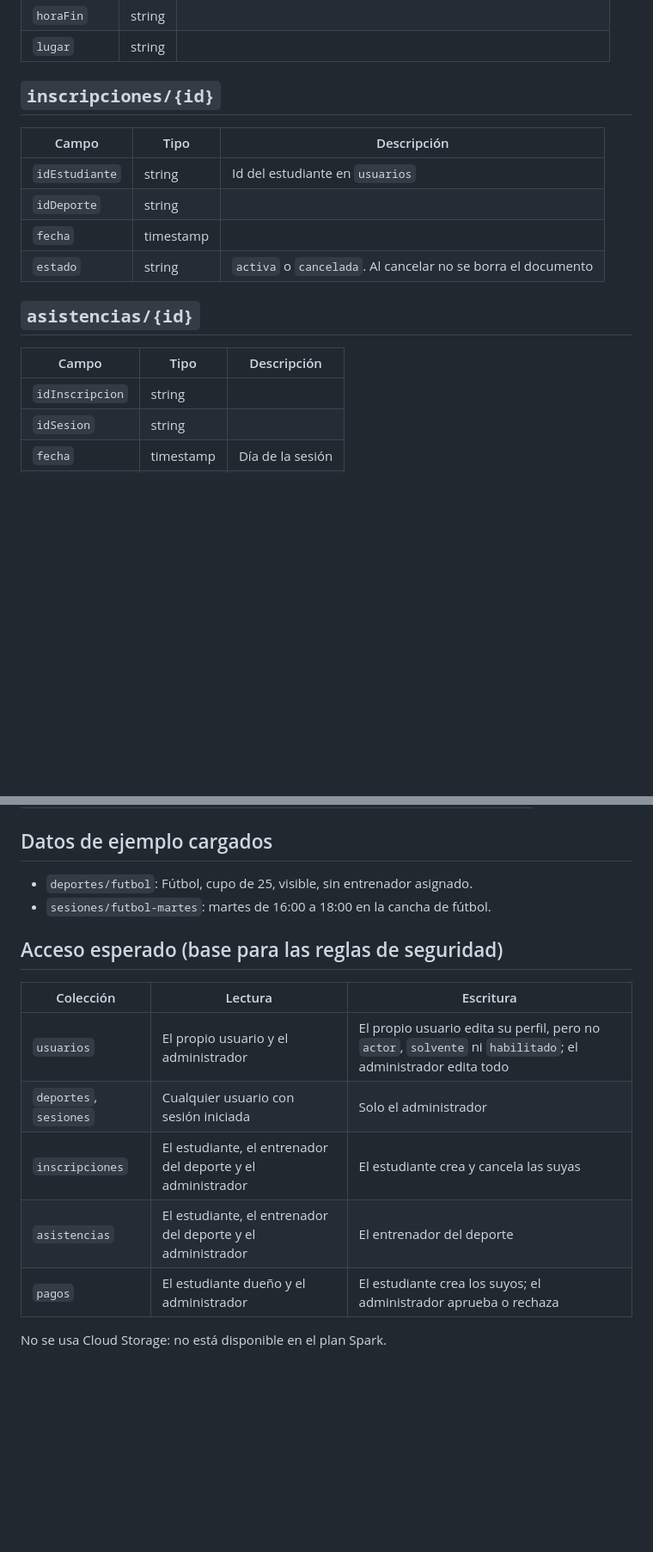
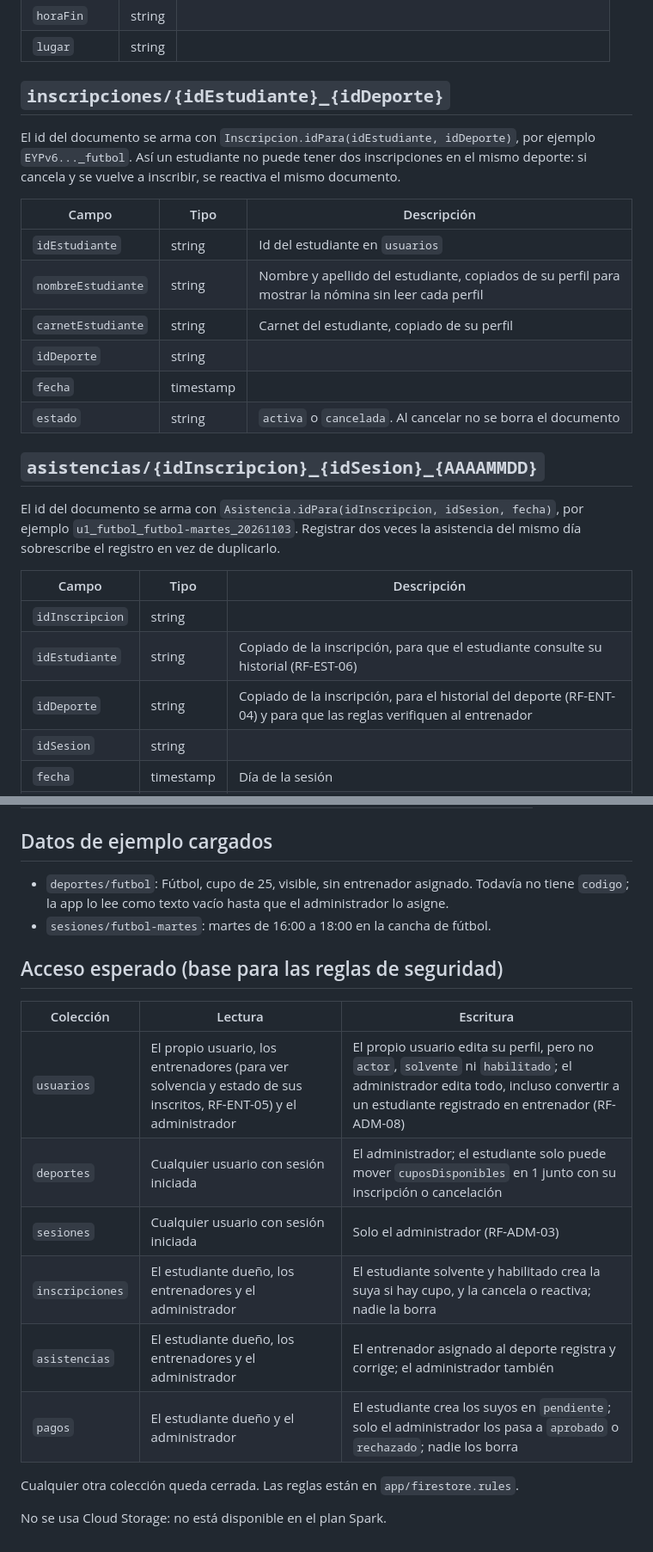
Before and after one commit to juaneslinarez-byte/saman-deportivo, a Markdown page: docs/modelo-de-datos.md, 2 parts joined by grey strips. Shown at 86% size. GitHub-like rendering; blank space fills up the shorter version.

Commit message:
docs: actualizar el modelo de datos para la Construcción

```diff
--- a/docs/modelo-de-datos.md
+++ b/docs/modelo-de-datos.md
@@ -58,20 +60,28 @@ Horario semanal de un deporte. Un deporte puede tener varias sesiones.
 | `horaFin` | string | |
 | `lugar` | string | |
 
-## `inscripciones/{id}`
+## `inscripciones/{idEstudiante}_{idDeporte}`
+
+El id del documento se arma con `Inscripcion.idPara(idEstudiante, idDeporte)`, por ejemplo `EYPv6..._futbol`. Así un estudiante no puede tener dos inscripciones en el mismo deporte: si cancela y se vuelve a inscribir, se reactiva el mismo documento.
 
 | Campo | Tipo | Descripción |
 | --- | --- | --- |
 | `idEstudiante` | string | Id del estudiante en `usuarios` |
+| `nombreEstudiante` | string | Nombre y apellido del estudiante, copiados de su perfil para mostrar la nómina sin leer cada perfil |
+| `carnetEstudiante` | string | Carnet del estudiante, copiado de su perfil |
 | `idDeporte` | string | |
 | `fecha` | timestamp | |
 | `estado` | string | `activa` o `cancelada`. Al cancelar no se borra el documento |
 
-## `asistencias/{id}`
+## `asistencias/{idInscripcion}_{idSesion}_{AAAAMMDD}`
+
+El id del documento se arma con `Asistencia.idPara(idInscripcion, idSesion, fecha)`, por ejemplo `u1_futbol_futbol-martes_20261103`. Registrar dos veces la asistencia del mismo día sobrescribe el registro en vez de duplicarlo.
 
 | Campo | Tipo | Descripción |
 | --- | --- | --- |
 | `idInscripcion` | string | |
+| `idEstudiante` | string | Copiado de la inscripción, para que el estudiante consulte su historial (RF-EST-06) |
+| `idDeporte` | string | Copiado de la inscripción, para el historial del deporte (RF-ENT-04) y para que las reglas verifiquen al entrenador |
 | `idSesion` | string | |
 | `fecha` | timestamp | Día de la sesión |
 | `presente` | boolean | |
@@ -90,17 +100,20 @@ Pagos de solvencia hechos con la pasarela de pagos.
 
 ## Datos de ejemplo cargados
 
-- `deportes/futbol`: Fútbol, cupo de 25, visible, sin entrenador asignado.
+- `deportes/futbol`: Fútbol, cupo de 25, visible, sin entrenador asignado. Todavía no tiene `codigo`; la app lo lee como texto vacío hasta que el administrador lo asigne.
 - `sesiones/futbol-martes`: martes de 16:00 a 18:00 en la cancha de fútbol.
 
 ## Acceso esperado (base para las reglas de seguridad)
 
 | Colección | Lectura | Escritura |
 | --- | --- | --- |
-| `usuarios` | El propio usuario y el administrador | El propio usuario edita su perfil, pero no `actor`, `solvente` ni `habilitado`; el administrador edita todo |
-| `deportes`, `sesiones` | Cualquier usuario con sesión iniciada | Solo el administrador |
-| `inscripciones` | El estudiante, el entrenador del deporte y el administrador | El estudiante crea y cancela las suyas |
-| `asistencias` | El estudiante, el entrenador del deporte y el administrador | El entrenador del deporte |
-| `pagos` | El estudiante dueño y el administrador | El estudiante crea los suyos; el administrador aprueba o rechaza |
+| `usuarios` | El propio usuario, los entrenadores (para ver solvencia y estado de sus inscritos, RF-ENT-05) y el administrador | El propio usuario edita su perfil, pero no `actor`, `solvente` ni `habilitado`; el administrador edita todo, incluso convertir a un estudiante registrado en entrenador (RF-ADM-08) |
+| `deportes` | Cualquier usuario con sesión iniciada | El administrador; el estudiante solo puede mover `cuposDisponibles` en 1 junto con su inscripción o cancelación |
+| `sesiones` | Cualquier usuario con sesión iniciada | Solo el administrador (RF-ADM-03) |
+| `inscripciones` | El estudiante dueño, los entrenadores y el administrador | El estudiante solvente y habilitado crea la suya si hay cupo, y la cancela o reactiva; nadie la borra |
+| `asistencias` | El estudiante dueño, los entrenadores y el administrador | El entrenador asignado al deporte registra y corrige; el administrador también |
+| `pagos` | El estudiante dueño y el administrador | El estudiante crea los suyos en `pendiente`; solo el administrador los pasa a `aprobado` o `rechazado`; nadie los borra |
+
+Cualquier otra colección queda cerrada. Las reglas están en `app/firestore.rules`.
 
 No se usa Cloud Storage: no está disponible en el plan Spark.
```
Also changed, not shown: other parts of docs/modelo-de-datos.md (+3 -1 lines).
